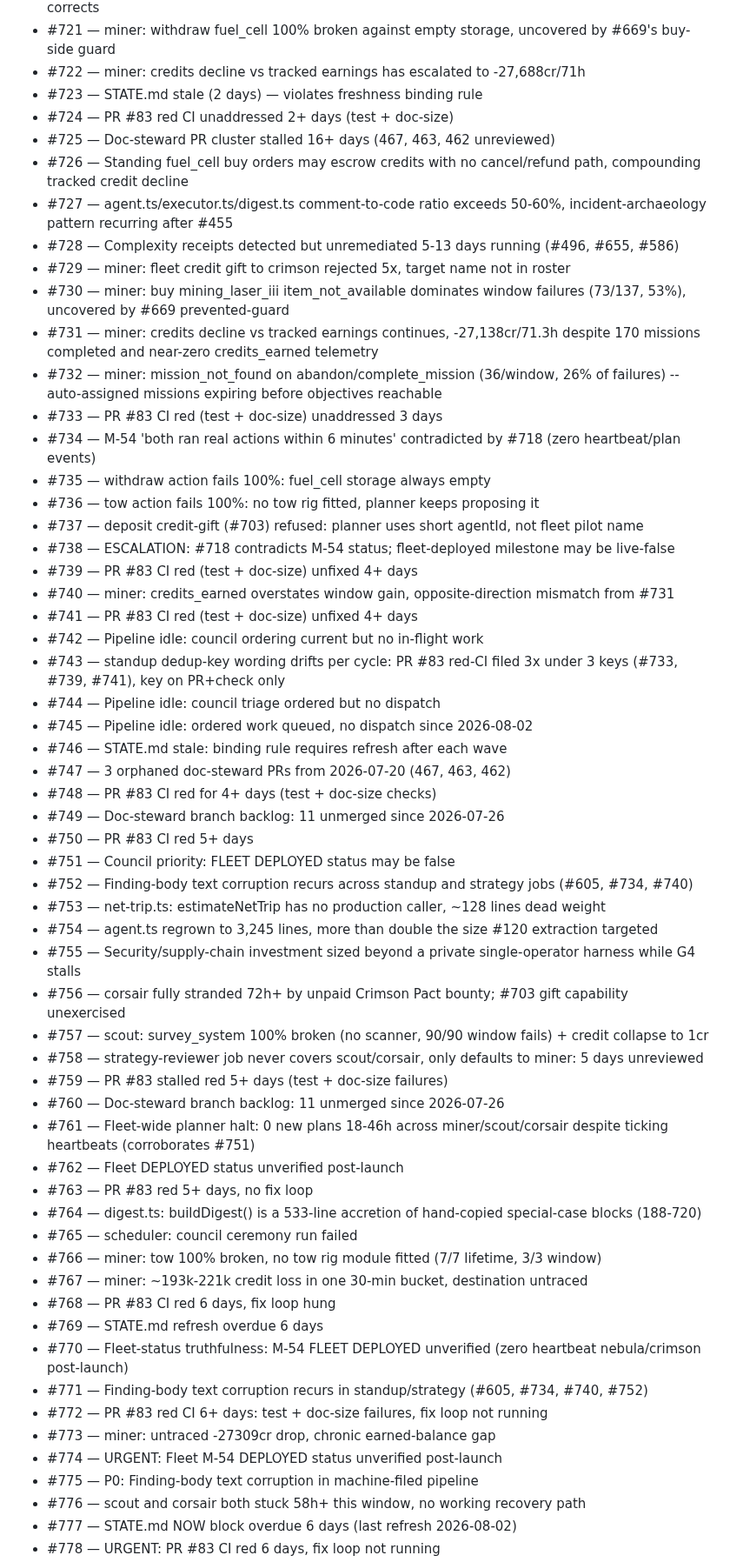
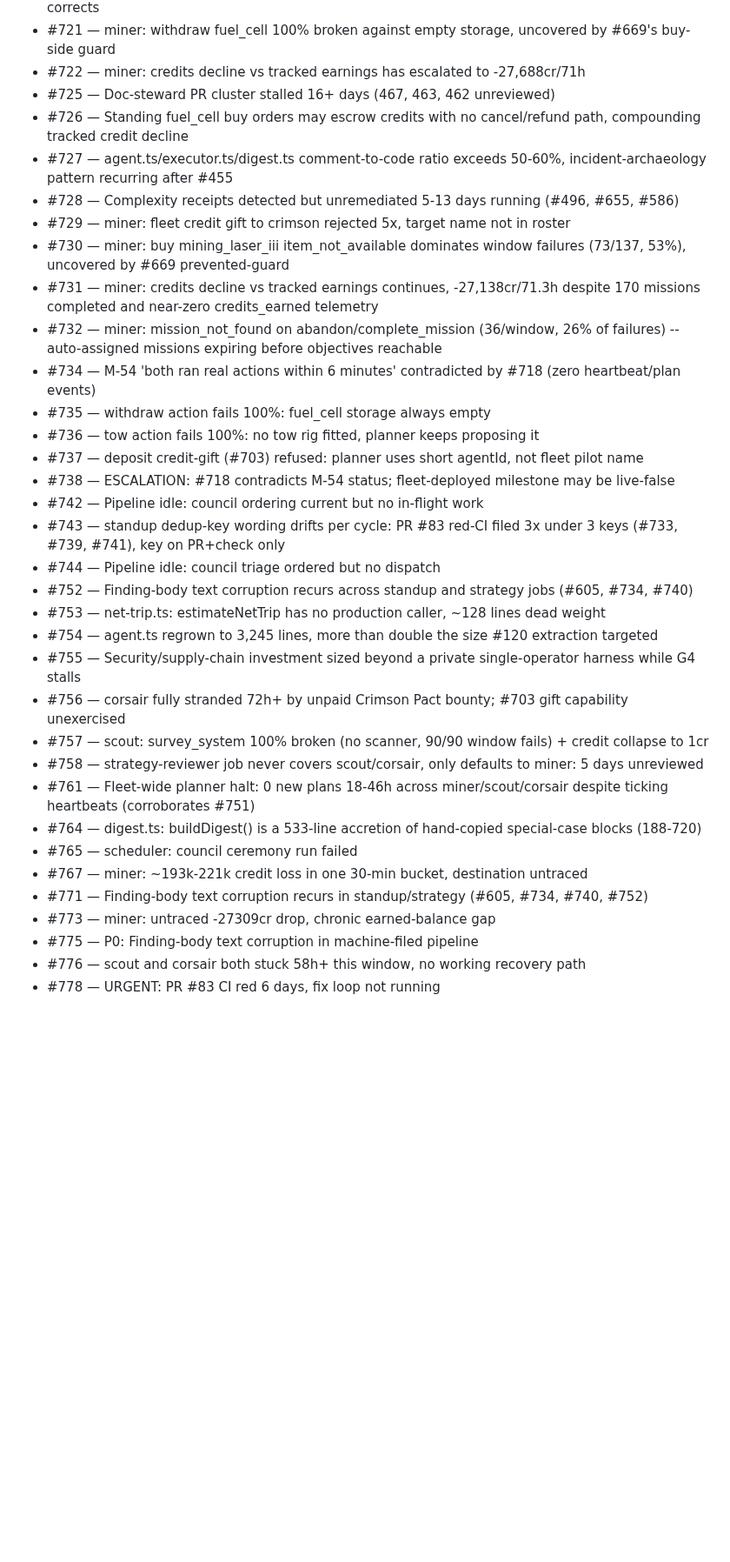
Before and after one commit to Cringely/spacemolt-harness, a Markdown page: docs/backlog.md, the part around one of its changes. Shown at 87% size. GitHub-like rendering; blank space fills up the shorter version.

```diff
--- a/docs/backlog.md
+++ b/docs/backlog.md
@@ -217,8 +213,6 @@ _Regenerated from 491 open issues._
 - #720 — scout: survey_system 100% broken (133/133, no_scanner) -- never equipped, never self-corrects
 - #721 — miner: withdraw fuel_cell 100% broken against empty storage, uncovered by #669's buy-side guard
 - #722 — miner: credits decline vs tracked earnings has escalated to -27,688cr/71h
-- #723 — STATE.md stale (2 days) — violates freshness binding rule
-- #724 — PR #83 red CI unaddressed 2+ days (test + doc-size)
 - #725 — Doc-steward PR cluster stalled 16+ days (467, 463, 462 unreviewed)
 - #726 — Standing fuel_cell buy orders may escrow credits with no cancel/refund path, compounding tracked credit decline
 - #727 — agent.ts/executor.ts/digest.ts comment-to-code ratio exceeds 50-60%, incident-archaeology pattern recurring after #455
@@ -227,25 +221,14 @@ _Regenerated from 491 open issues._
 - #730 — miner: buy mining_laser_iii item_not_available dominates window failures (73/137, 53%), uncovered by #669 prevented-guard
 - #731 — miner: credits decline vs tracked earnings continues, -27,138cr/71.3h despite 170 missions completed and near-zero credits_earned telemetry
 - #732 — miner: mission_not_found on abandon/complete_mission (36/window, 26% of failures) -- auto-assigned missions expiring before objectives reachable
-- #733 — PR #83 CI red (test + doc-size) unaddressed 3 days
 - #734 — M-54 'both ran real actions within 6 minutes' contradicted by #718 (zero heartbeat/plan events)
 - #735 — withdraw action fails 100%: fuel_cell storage always empty
 - #736 — tow action fails 100%: no tow rig fitted, planner keeps proposing it
 - #737 — deposit credit-gift (#703) refused: planner uses short agentId, not fleet pilot name
 - #738 — ESCALATION: #718 contradicts M-54 status; fleet-deployed milestone may be live-false
-- #739 — PR #83 CI red (test + doc-size) unfixed 4+ days
-- #740 — miner: credits_earned overstates window gain, opposite-direction mismatch from #731
-- #741 — PR #83 CI red (test + doc-size) unfixed 4+ days
 - #742 — Pipeline idle: council ordering current but no in-flight work
 - #743 — standup dedup-key wording drifts per cycle: PR #83 red-CI filed 3x under 3 keys (#733, #739, #741), key on PR+check only
 - #744 — Pipeline idle: council triage ordered but no dispatch
-- #745 — Pipeline idle: ordered work queued, no dispatch since 2026-08-02
-- #746 — STATE.md stale: binding rule requires refresh after each wave
-- #747 — 3 orphaned doc-steward PRs from 2026-07-20 (467, 463, 462)
-- #748 — PR #83 CI red for 4+ days (test + doc-size checks)
-- #749 — Doc-steward branch backlog: 11 unmerged since 2026-07-26
-- #750 — PR #83 CI red 5+ days
-- #751 — Council priority: FLEET DEPLOYED status may be false
 - #752 — Finding-body text corruption recurs across standup and strategy jobs (#605, #734, #740)
 - #753 — net-trip.ts: estimateNetTrip has no production caller, ~128 lines dead weight
 - #754 — agent.ts regrown to 3,245 lines, more than double the size #120 extraction targeted
@@ -253,23 +236,12 @@ _Regenerated from 491 open issues._
 - #756 — corsair fully stranded 72h+ by unpaid Crimson Pact bounty; #703 gift capability unexercised
 - #757 — scout: survey_system 100% broken (no scanner, 90/90 window fails) + credit collapse to 1cr
 - #758 — strategy-reviewer job never covers scout/corsair, only defaults to miner: 5 days unreviewed
-- #759 — PR #83 stalled red 5+ days (test + doc-size failures)
-- #760 — Doc-steward branch backlog: 11 unmerged since 2026-07-26
 - #761 — Fleet-wide planner halt: 0 new plans 18-46h across miner/scout/corsair despite ticking heartbeats (corroborates #751)
-- #762 — Fleet DEPLOYED status unverified post-launch
-- #763 — PR #83 red 5+ days, no fix loop
 - #764 — digest.ts: buildDigest() is a 533-line accretion of hand-copied special-case blocks (188-720)
 - #765 — scheduler: council ceremony run failed
-- #766 — miner: tow 100% broken, no tow rig module fitted (7/7 lifetime, 3/3 window)
 - #767 — miner: ~193k-221k credit loss in one 30-min bucket, destination untraced
-- #768 — PR #83 CI red 6 days, fix loop hung
-- #769 — STATE.md refresh overdue 6 days
-- #770 — Fleet-status truthfulness: M-54 FLEET DEPLOYED unverified (zero heartbeat nebula/crimson post-launch)
 - #771 — Finding-body text corruption recurs in standup/strategy (#605, #734, #740, #752)
-- #772 — PR #83 red CI 6+ days: test + doc-size failures, fix loop not running
 - #773 — miner: untraced -27309cr drop, chronic earned-balance gap
-- #774 — URGENT: Fleet M-54 DEPLOYED status unverified post-launch
 - #775 — P0: Finding-body text corruption in machine-filed pipeline
 - #776 — scout and corsair both stuck 58h+ this window, no working recovery path
-- #777 — STATE.md NOW block overdue 6 days (last refresh 2026-08-02)
 - #778 — URGENT: PR #83 CI red 6 days, fix loop not running
```
Also changed, not shown: other parts of docs/backlog.md (+34 -44 lines), docs/STATE.md (+9 -11 lines).
